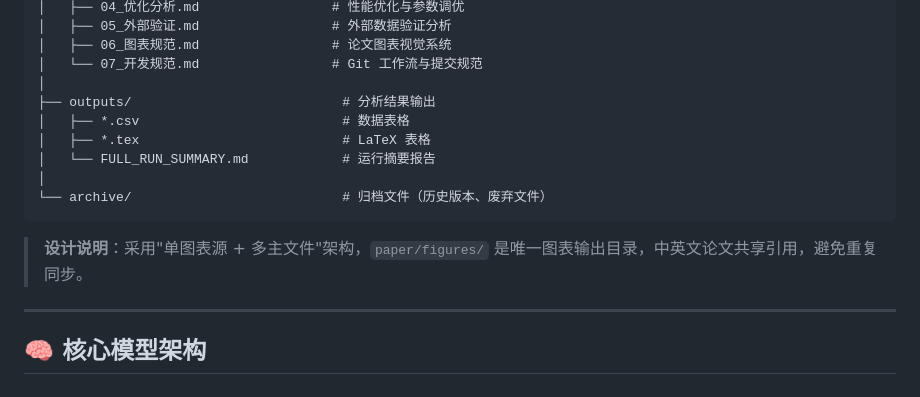
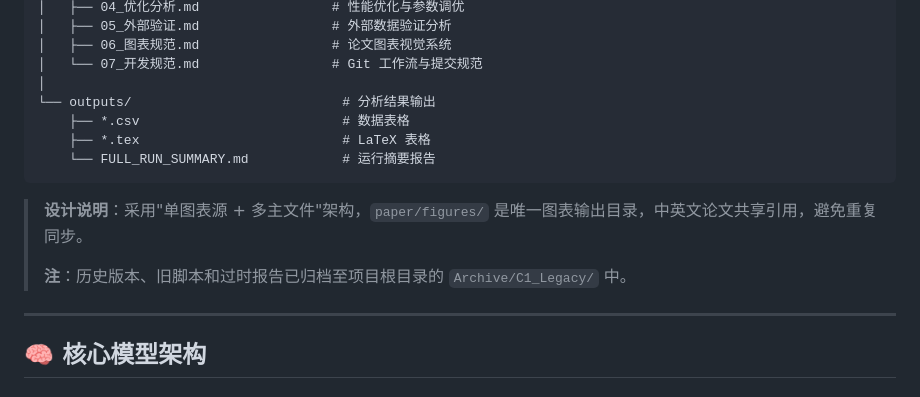
Before and after one commit to DeliciousBuding/mcm2026-problem-c-1, a Markdown page: README.md, the part around one of its changes. Rendered like a GitHub page.

Commit message:
修复 README：更新论文链接并添加 Archive 目录说明

````diff
--- a/README.md
+++ b/README.md
@@ -72,15 +72,15 @@ ProblemC-1/
 │   ├── 06_图表规范.md                 # 论文图表视觉系统
 │   └── 07_开发规范.md                 # Git 工作流与提交规范
 │
-├── outputs/                           # 分析结果输出
-│   ├── *.csv                          # 数据表格
-│   ├── *.tex                          # LaTeX 表格
-│   └── FULL_RUN_SUMMARY.md            # 运行摘要报告
-│
-└── archive/                           # 归档文件（历史版本、废弃文件）
+└── outputs/                           # 分析结果输出
+    ├── *.csv                          # 数据表格
+    ├── *.tex                          # LaTeX 表格
+    └── FULL_RUN_SUMMARY.md            # 运行摘要报告
 ```
 
 > **设计说明**：采用"单图表源 + 多主文件"架构，`paper/figures/` 是唯一图表输出目录，中英文论文共享引用，避免重复同步。
+>
+> **注**：历史版本、旧脚本和过时报告已归档至项目根目录的 `Archive/C1_Legacy/` 中。
 
 ---
 
````
Also changed, not shown: other parts of README.md (+1 -1 lines).
